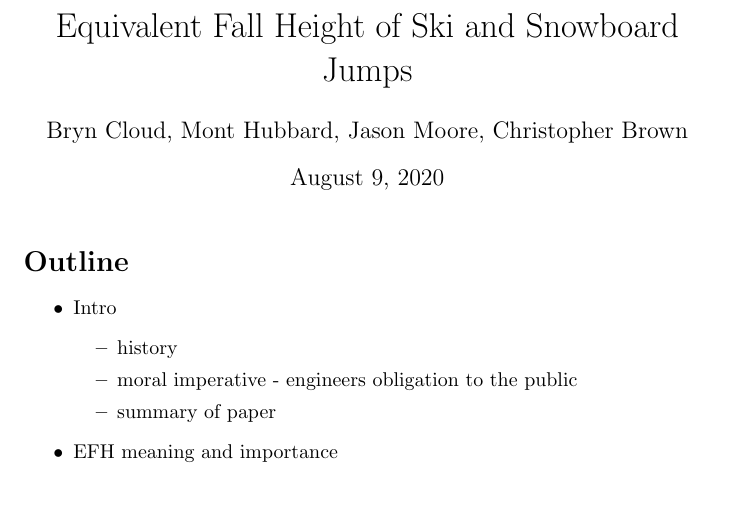
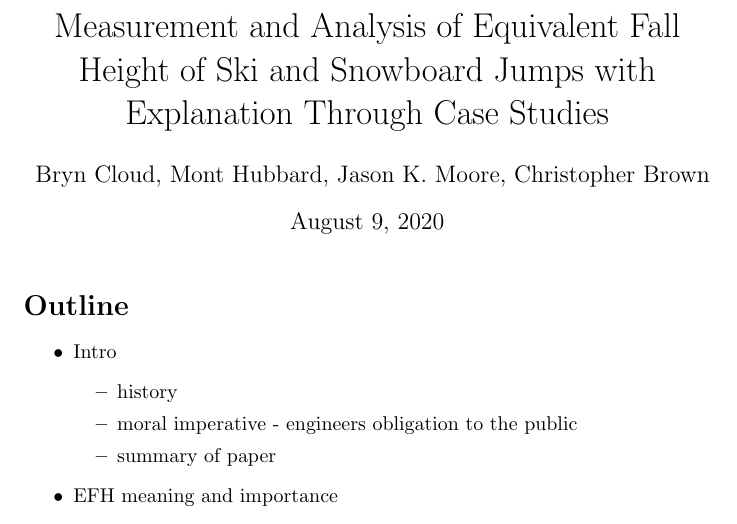
Before and after one commit to mechmotum/ski-analysis-paper, a LaTeX paper (main.tex): part of page 1 of 7, cut at the place of the change, the shorter picture padded with empty space. Compiled offline with pdfLaTeX.

Commit message:
Update on Overleaf.

```diff
--- a/main.tex
+++ b/main.tex
@@ -10,8 +10,8 @@
 % figures!
 \usepackage{graphicx}
 
-\title{Equivalent Fall Height of Ski and Snowboard Jumps}
-\author{Bryn Cloud, Mont Hubbard, Jason Moore, Christopher Brown}
+\title{Measurement and Analysis of Equivalent Fall Height of Ski and Snowboard Jumps with Explanation Through Case Studies}
+\author{Bryn Cloud, Mont Hubbard, Jason K. Moore, Christopher Brown}
 \date{\today}
 
 \begin{document}
```
